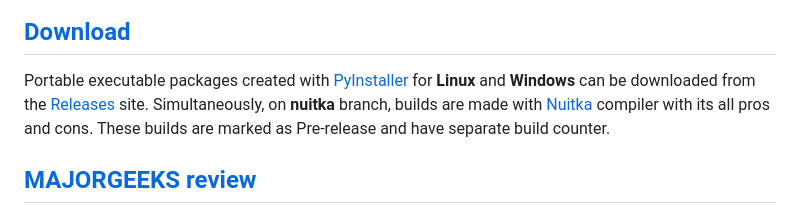
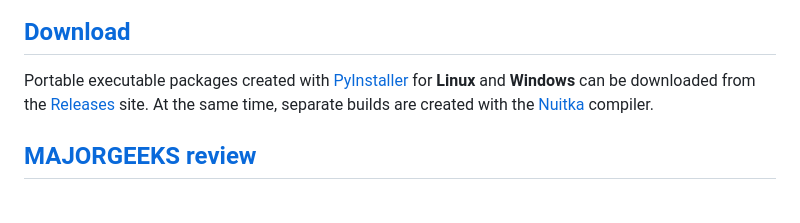
Before and after one commit to PJDude/librer, a Markdown page: README.md, the part around the change. Rendered like a GitHub page.

Commit message:
doc update [skip ci]

```diff
--- a/README.md
+++ b/README.md
@@ -17,7 +17,7 @@ The primary purpose of this software is to enable users to catalog their files,
 ![image info](./info/menu.png)
 
 ## [Download](https://github.com/PJDude/librer/releases) ##
-Portable executable packages created with [PyInstaller](https://pyinstaller.org/en/stable) for **Linux** and **Windows** can be downloaded from the [Releases](https://github.com/PJDude/librer/releases) site. Simultaneously, on **nuitka** branch, builds are made with [Nuitka](https://github.com/Nuitka/Nuitka) compiler with its all pros and cons. These builds are marked as Pre-release and have separate build counter.
+Portable executable packages created with [PyInstaller](https://pyinstaller.org/en/stable) for **Linux** and **Windows** can be downloaded from the [Releases](https://github.com/PJDude/librer/releases) site. At the same time, separate builds are created with the [Nuitka](https://github.com/Nuitka/Nuitka) compiler.
 
 ## [MAJORGEEKS review](https://www.majorgeeks.com/files/details/librer.html) ##
 
```
